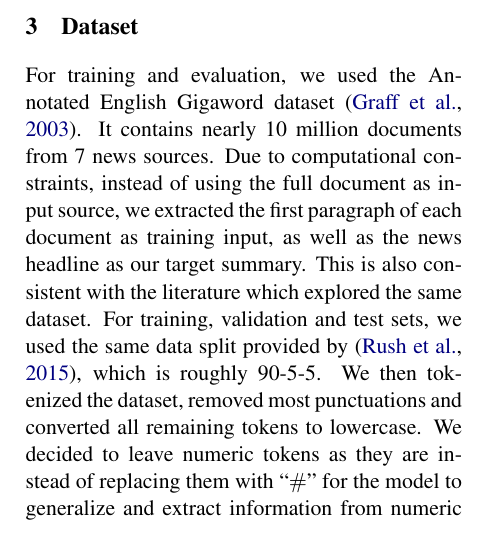
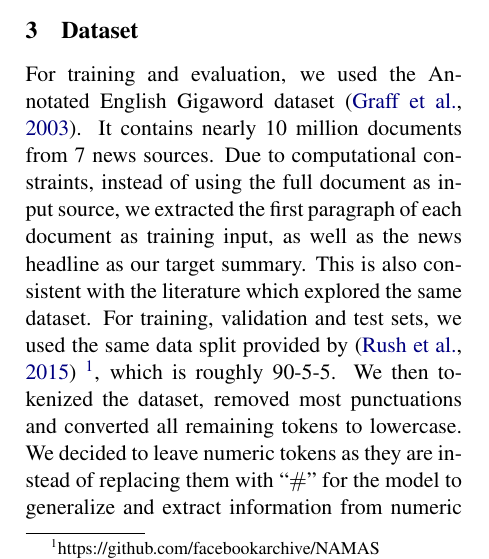
Before and after one commit to mengxixi/ling-530f-final, a LaTeX paper (docs/paper/root.tex, which reads docs/paper/sections/dataset.tex): part of one column of page 2 of 7, cut so that both start at the same text. Compiled offline with pdfLaTeX.

Commit message:
footnote for dataset splits

```diff
--- a/docs/paper/sections/dataset.tex
+++ b/docs/paper/sections/dataset.tex
@@ -1,4 +1,4 @@
 \section{Dataset}
 \label{sec: dataset}
 
-For training and evaluation, we used the Annotated English Gigaword dataset \cite{graff2003english}. It contains nearly 10 million documents from 7 news sources. Due to computational constraints, instead of using the full document as input source, we extracted the first paragraph of each document as training input, as well as the news headline as our target summary. This is also consistent with the literature which explored the same dataset. For training, validation and test sets, we used the same data split provided by \cite{rush2015neural}, which is roughly 90-5-5. We then tokenized the dataset, removed most punctuations and converted all remaining tokens to lowercase. We decided to leave numeric tokens as they are instead of replacing them with ``$\#$'' for the model to generalize and extract information from numeric tokens. Since using the entire training set vocabulary (along with the corresponding embeddings) was limited by our memory size, we were forced to downsample the training set by randomly dropping $40\%$ of the data pairs. To further clean the training set, we removed all examples where the input text length is less than $5$ to ensure we at least have some information to summarize from. We also removed examples with headline length greater than $30$ to ensure we generate a summary that is short and concise. Furthermore, we replaced all tokens with frequency lower than $4$ with the ``UNK'' token, after which we removed all examples where the headline contained less than $3$ known tokens. Finally, we end up with around $3.8$ million training examples with a vocabulary size of around $214,000$. The average sentence length is $9$ tokens for the headlines, and $30$ tokens for the body text. The development set contained about $346,000$ examples which we used for hyperparameter tuning, we randomly sampled $2,000$ examples with non-empty text body from the test split as our test set, following the same strategy as \cite{rush2015neural}. The sentence lenght distribution and the word frequency distribution is similar to that of the training set.
+For training and evaluation, we used the Annotated English Gigaword dataset \cite{graff2003english}. It contains nearly 10 million documents from 7 news sources. Due to computational constraints, instead of using the full document as input source, we extracted the first paragraph of each document as training input, as well as the news headline as our target summary. This is also consistent with the literature which explored the same dataset. For training, validation and test sets, we used the same data split provided by \cite{rush2015neural} \footnote{https://github.com/facebookarchive/NAMAS}, which is roughly 90-5-5. We then tokenized the dataset, removed most punctuations and converted all remaining tokens to lowercase. We decided to leave numeric tokens as they are instead of replacing them with ``$\#$'' for the model to generalize and extract information from numeric tokens. Since using the entire training set vocabulary (along with the corresponding embeddings) was limited by our memory size, we were forced to downsample the training set by randomly dropping $40\%$ of the data pairs. To further clean the training set, we removed all examples where the input text length is less than $5$ to ensure we at least have some information to summarize from. We also removed examples with headline length greater than $30$ to ensure we generate a summary that is short and concise. Furthermore, we replaced all tokens with frequency lower than $4$ with the ``UNK'' token, after which we removed all examples where the headline contained less than $3$ known tokens. Finally, we end up with around $3.8$ million training examples with a vocabulary size of around $214,000$. The average sentence length is $9$ tokens for the headlines, and $30$ tokens for the body text. The development set contained about $346,000$ examples which we used for hyperparameter tuning, we randomly sampled $2,000$ examples with non-empty text body from the test split as our test set, following the same strategy as \cite{rush2015neural}. The sentence lenght distribution and the word frequency distribution is similar to that of the training set.
```
